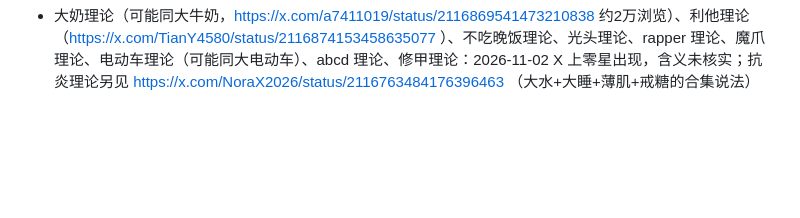
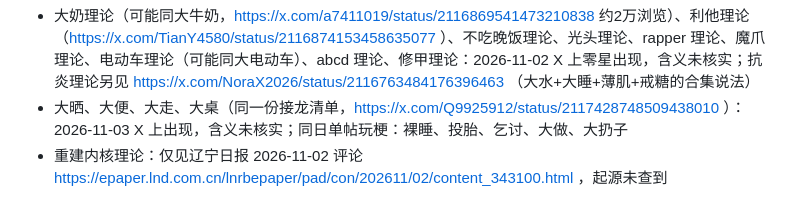
Before and after one commit to grokkkkkk/cn-theories, a Markdown page: PENDING.md, the part around the change. Drawn GitHub-style; blank space fills up the shorter version.

Commit message:
PENDING: 新增大晒/大便/大走/大桌等接龙说法 + 重建内核线索

```diff
--- a/PENDING.md
+++ b/PENDING.md
@@ -26,3 +26,5 @@
 - 线索：新浪“全网进入喝大水时代”称大水理论最早由博主“长安二球”提出（“大水教父”），待与其他来源核对，见 https://k.sina.cn/article_5953189932_162d6782c067052f5y.html
 - 茉莉绿茶理论（大水分支，https://x.com/ForverYoung_CH/status/2116410920918540792 ）、手套理论、打包理论（https://x.com/OwenJzhlYzll/status/2116530638845083822 ）、表情包理论（有人说上过微博生活榜，待核实）、长发女/长发男理论（接短发女的梗）、X 理论（X 账号收益加专业知识）、跑路理论（可能并入大跑）：2026-11-01 X 上零星出现，含义未核实
 - 大奶理论（可能同大牛奶，https://x.com/a7411019/status/2116869541473210838 约2万浏览）、利他理论（https://x.com/TianY4580/status/2116874153458635077 ）、不吃晚饭理论、光头理论、rapper 理论、魔爪理论、电动车理论（可能同大电动车）、abcd 理论、修甲理论：2026-11-02 X 上零星出现，含义未核实；抗炎理论另见 https://x.com/NoraX2026/status/2116763484176396463 （大水+大睡+薄肌+戒糖的合集说法）
+- 大晒、大便、大走、大桌（同一份接龙清单，https://x.com/Q9925912/status/2117428748509438010 ）：2026-11-03 X 上出现，含义未核实；同日单帖玩梗：裸睡、投胎、乞讨、大做、大扔子
+- 重建内核理论：仅见辽宁日报 2026-11-02 评论 https://epaper.lnd.com.cn/lnrbepaper/pad/con/202611/02/content_343100.html ，起源未查到
```
